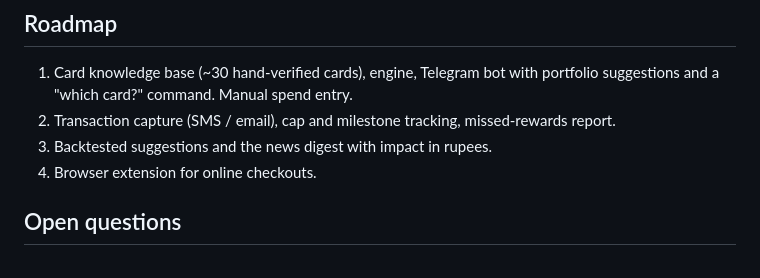
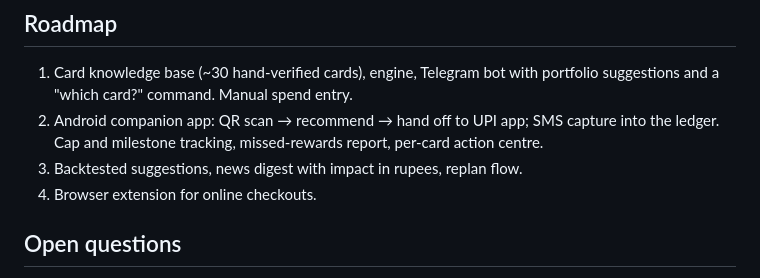
Before and after one commit to Nithishkumar4164/cc-smith, a Markdown page: docs/ideation.md, the part around one of its changes. GitHub-like rendering.

```diff
--- a/docs/ideation.md
+++ b/docs/ideation.md
@@ -137,8 +173,8 @@ Rankings show the per-line-item breakdown so the user can see why card B beat ca
 ## Roadmap
 
 1. Card knowledge base (~30 hand-verified cards), engine, Telegram bot with portfolio suggestions and a "which card?" command. Manual spend entry.
-2. Transaction capture (SMS / email), cap and milestone tracking, missed-rewards report.
-3. Backtested suggestions and the news digest with impact in rupees.
+2. Android companion app: QR scan → recommend → hand off to UPI app; SMS capture into the ledger. Cap and milestone tracking, missed-rewards report, per-card action centre.
+3. Backtested suggestions, news digest with impact in rupees, replan flow.
 4. Browser extension for online checkouts.
 
 ## Open questions
```
Also changed, not shown: other parts of docs/ideation.md (+36 -0 lines).
